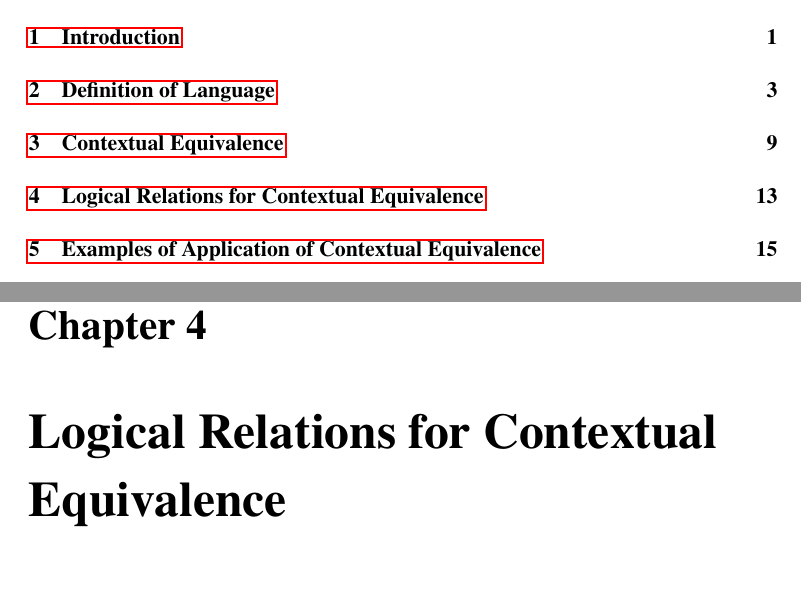
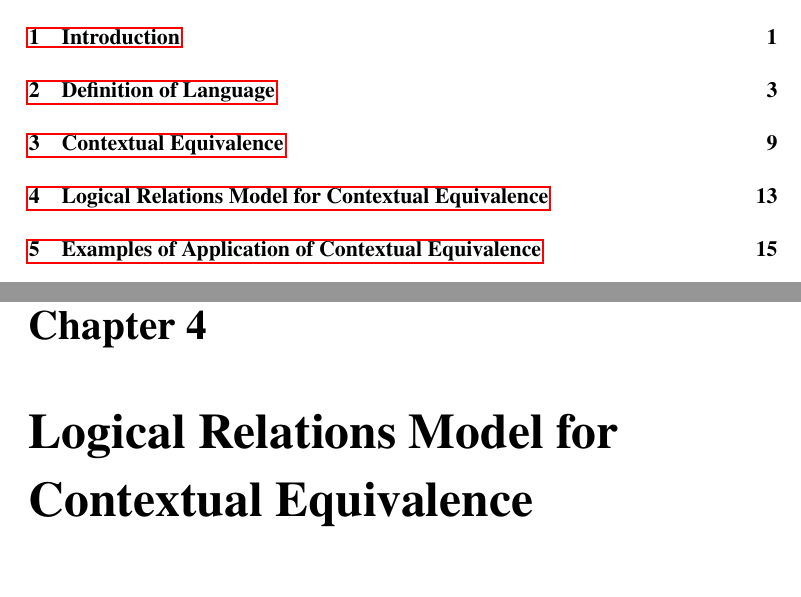
Before and after one commit to MatteP1/Relational-Reasoning, a LaTeX thesis (Report/thesis.tex): two parts of pages 5 and 19 of 31, joined at a grey line, cut so that both start at the same text. Compiled offline with pdfLaTeX.

Commit message:
quesion added. chapter 4 title changed

```diff
--- a/Report/thesis.tex
+++ b/Report/thesis.tex
@@ -552,7 +552,7 @@ An interesting point to note here is that one may define contextual equivalence
 
 %%%%%%%%%%%%%%%%%%%%%%%%%%%%%%%%%%%%%%%%%%%%%%%%%%%%%%%%%%%%%%%%%%%%%%%
 
-\chapter{Logical Relations for Contextual Equivalence}
+\chapter{Logical Relations Model for Contextual Equivalence}
 \label{ch:LR}
 
 \todo{draft}
```
Also changed, not shown: Questions.md (+1 -0 lines), Report/thesis.pdf.
